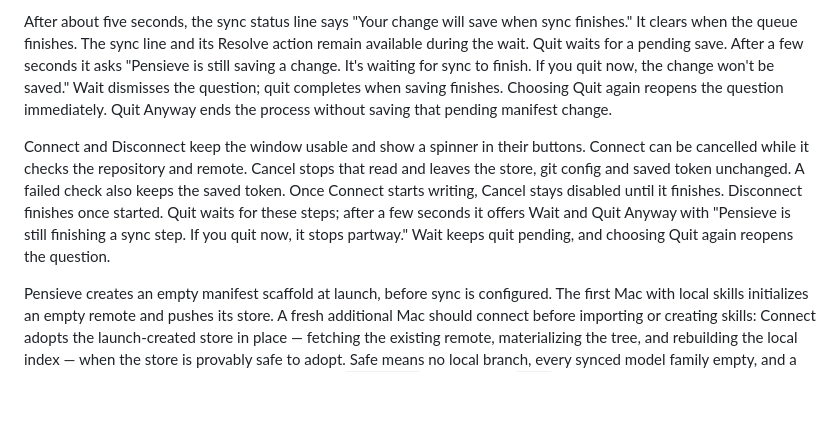
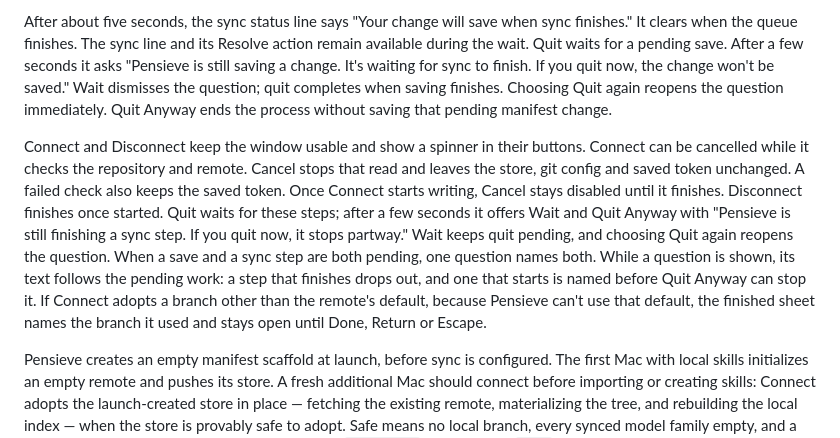
Before and after one commit to jaredatch/pensieve, a Markdown page: docs/SPEC.md, the part around one of its changes. Drawn GitHub-style; blank space fills up the shorter version.

Commit message:
docs: PLAN-54 / close — SPEC says how the quit question, Connect's fallback and an interrupted Restore behave

```diff
--- a/docs/SPEC.md
+++ b/docs/SPEC.md
@@ -320,7 +320,7 @@ Category edits and skill creation, deletion and metadata edits appear in the win
 
 After about five seconds, the sync status line says "Your change will save when sync finishes." It clears when the queue finishes. The sync line and its Resolve action remain available during the wait. Quit waits for a pending save. After a few seconds it asks "Pensieve is still saving a change. It's waiting for sync to finish. If you quit now, the change won't be saved." Wait dismisses the question; quit completes when saving finishes. Choosing Quit again reopens the question immediately. Quit Anyway ends the process without saving that pending manifest change.
 
-Connect and Disconnect keep the window usable and show a spinner in their buttons. Connect can be cancelled while it checks the repository and remote. Cancel stops that read and leaves the store, git config and saved token unchanged. A failed check also keeps the saved token. Once Connect starts writing, Cancel stays disabled until it finishes. Disconnect finishes once started. Quit waits for these steps; after a few seconds it offers Wait and Quit Anyway with "Pensieve is still finishing a sync step. If you quit now, it stops partway." Wait keeps quit pending, and choosing Quit again reopens the question.
+Connect and Disconnect keep the window usable and show a spinner in their buttons. Connect can be cancelled while it checks the repository and remote. Cancel stops that read and leaves the store, git config and saved token unchanged. A failed check also keeps the saved token. Once Connect starts writing, Cancel stays disabled until it finishes. Disconnect finishes once started. Quit waits for these steps; after a few seconds it offers Wait and Quit Anyway with "Pensieve is still finishing a sync step. If you quit now, it stops partway." Wait keeps quit pending, and choosing Quit again reopens the question. When a save and a sync step are both pending, one question names both. While a question is shown, its text follows the pending work: a step that finishes drops out, and one that starts is named before Quit Anyway can stop it. If Connect adopts a branch other than the remote's default, because Pensieve can't use that default, the finished sheet names the branch it used and stays open until Done, Return or Escape.
 
 Pensieve creates an empty manifest scaffold at launch, before sync is configured. The first Mac with local skills initializes an empty remote and pushes its store. A fresh additional Mac should connect before importing or creating skills: Connect adopts the launch-created store in place — fetching the existing remote, materializing the tree, and rebuilding the local index — when the store is provably safe to adopt. Safe means no local branch, every synced model family empty, and a disk shape that is either the virgin scaffold (stray `.DS_Store` entries and a `.git` left by an interrupted attempt are tolerated) or a partial tree fetched by Pensieve's own interrupted adoption, recognized by the matching origin plus the remote-tracking ref that fetch created — never local-only content of the user's. A branch-less repository that fits neither shape gets an explicit error with nothing on disk or in the index mutated. Everything else keeps its ordinary connect path: stores with a local branch re-point their remote, first Macs with local skills initialize and push, and a plain target with no repository and no skills still clones.
 
```
Also changed, not shown: other parts of docs/SPEC.md (+1 -1 lines).
